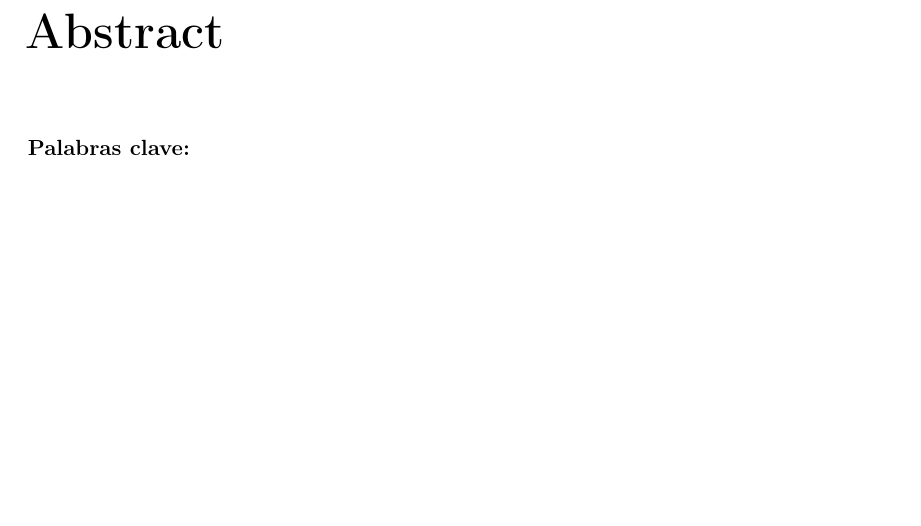
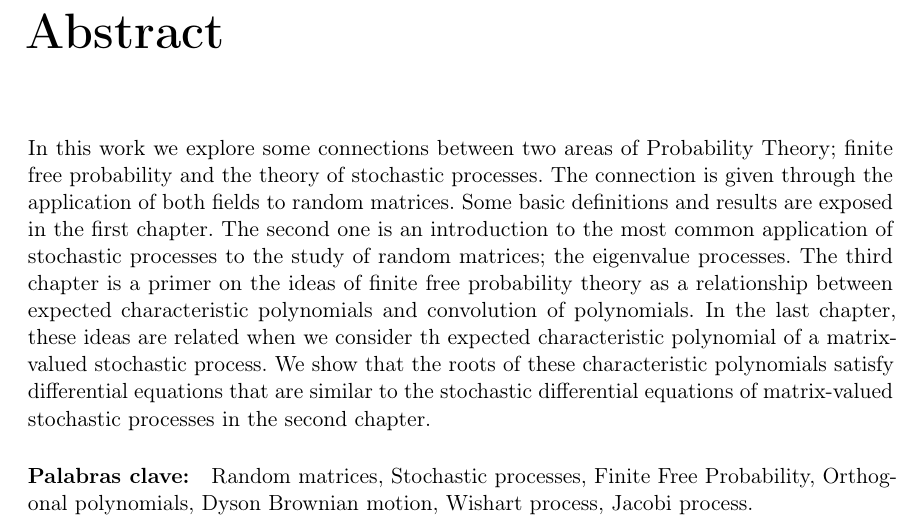
Before and after one commit to soy-esaul/MasterThesisCIMAT, a LaTeX thesis (main.tex, which reads abstract.tex): part of page 5 of 160, cut so that both start at the same text, the shorter picture padded with empty space. Compiled offline with pdfLaTeX.

Commit message:
"Resumen"

```diff
--- /dev/null
+++ b/abstract.tex
@@ -0,0 +1 @@
+In this work we explore some connections between two areas of Probability Theory; finite free probability and the theory of stochastic processes. The connection is given through the application of both fields to random matrices. Some basic definitions and results are exposed in the first chapter. The second one is an introduction to the most common application of stochastic processes to the study of random matrices; the eigenvalue processes. The third chapter  is a primer on the ideas of finite free probability theory as a relationship between expected characteristic polynomials and convolution of polynomials. In the last chapter, these ideas are related when we consider th expected characteristic polynomial of a matrix-valued stochastic process. We show that the roots of these characteristic polynomials satisfy differential equations that are similar to the stochastic differential equations of matrix-valued stochastic processes in the second chapter.
--- a/main.tex
+++ b/main.tex
@@ -98,10 +98,11 @@
 \chapter*{Abstract}
 \addcontentsline{toc}{chapter}{Abstract}
 
+\input{abstract.tex}
 
 
 % Keywords
-\paragraph{Palabras clave:}
+\paragraph{Palabras clave:} Random matrices, Stochastic processes, Finite Free Probability, Orthogonal polynomials, Dyson Brownian motion, Wishart process, Jacobi process.
 
 % Acknowledgements
 \chapter*{Agradecimientos}
```
Also changed, not shown: main.pdf, 2 other files.
